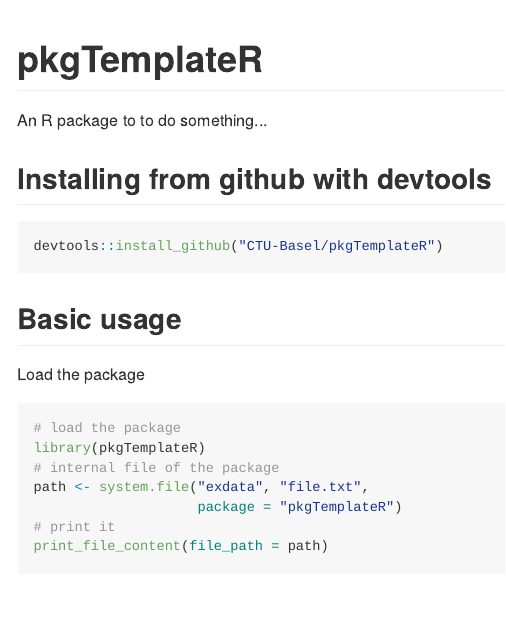
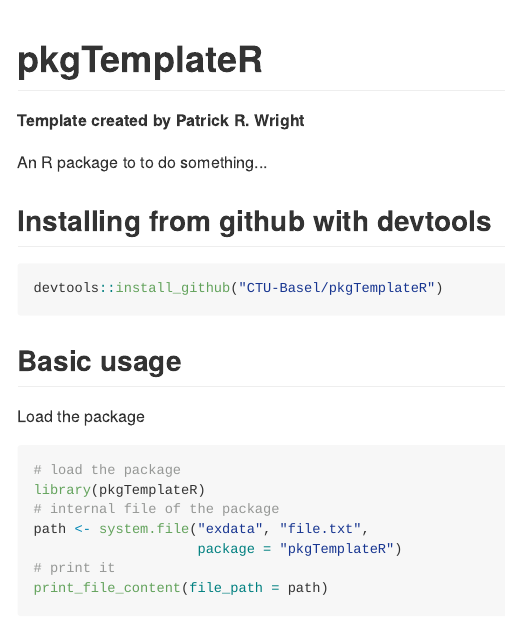
Before and after one commit to CTU-Basel/pkgTemplateR, an R Markdown document (README.Rmd): the page in a window 1100 px wide, from its top. The pictures show the output file README.md that the author committed with the source, drawn offline in the style of GitHub; badge pictures from the web are left out.

Commit message:
update REDME

```diff
--- a/README.Rmd
+++ b/README.Rmd
@@ -4,6 +4,7 @@
 
 # pkgTemplateR ![travis](https://api.travis-ci.com/CTU-Basel/pkgTemplateR.svg?branch=master) [![codecov](https://codecov.io/github/CTU-Basel/pkgTemplateR/branch/master/graphs/badge.svg)](https://codecov.io/github/CTU-Basel/pkgTemplateR) `r badger::badge_custom("dev version", installed.packages()["pkgTemplateR", "Version"], "blue", "https://github.com/CTU-Basel/pkgTemplateR")` [![AppVeyor Build Status](https://ci.appveyor.com/api/projects/status/github/CTU-Basel/pkgTemplateR?branch=master&svg=true)](https://ci.appveyor.com/project/CTU-Basel/pkgTemplateR)
 
+**Template created by Patrick R. Wright**
 
 An R package to to do something...
 
```
Also changed, not shown: README.md.
